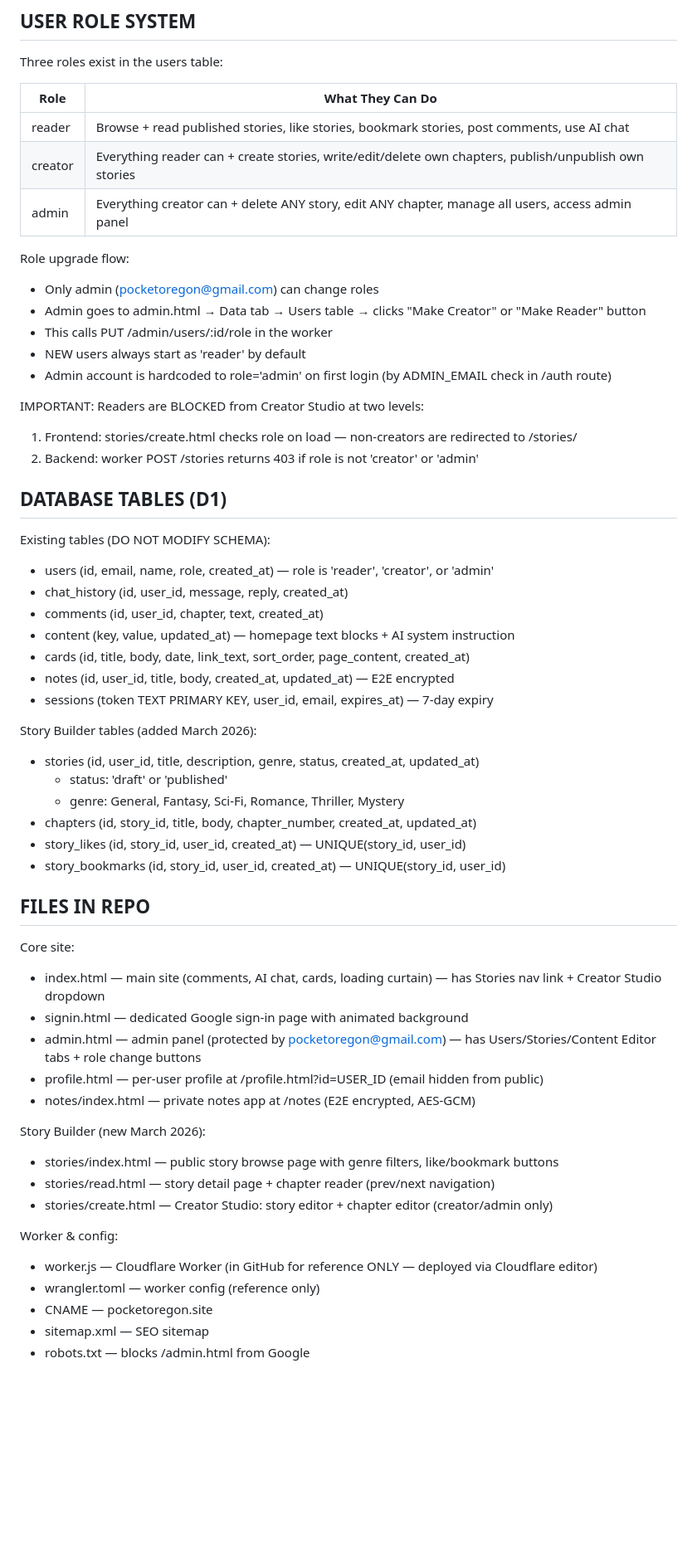
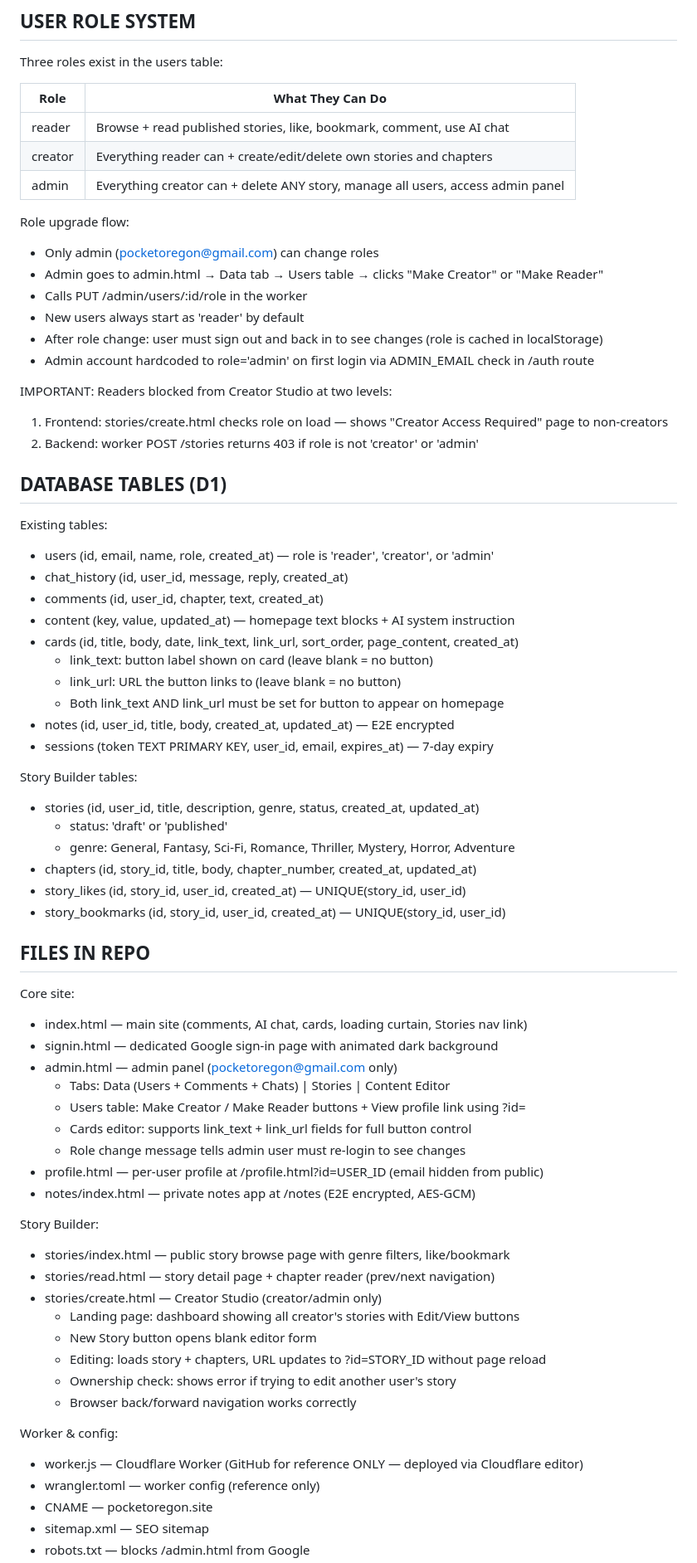
Before and after one commit to pocketoregon/po, a Markdown page: context.md, the part around one of its changes. Shown at 83% size. Drawn GitHub-style; blank space fills up the shorter version.

```diff
--- a/context.md
+++ b/context.md
@@ -45,54 +45,67 @@ Three roles exist in the users table:
 
 | Role    | What They Can Do |
 |---------|-----------------|
-| reader  | Browse + read published stories, like stories, bookmark stories, post comments, use AI chat |
-| creator | Everything reader can + create stories, write/edit/delete own chapters, publish/unpublish own stories |
-| admin   | Everything creator can + delete ANY story, edit ANY chapter, manage all users, access admin panel |
+| reader  | Browse + read published stories, like, bookmark, comment, use AI chat |
+| creator | Everything reader can + create/edit/delete own stories and chapters |
+| admin   | Everything creator can + delete ANY story, manage all users, access admin panel |
 
 Role upgrade flow:
 - Only admin (pocketoregon@gmail.com) can change roles
-- Admin goes to admin.html → Data tab → Users table → clicks "Make Creator" or "Make Reader" button
-- This calls PUT /admin/users/:id/role in the worker
-- NEW users always start as 'reader' by default
-- Admin account is hardcoded to role='admin' on first login (by ADMIN_EMAIL check in /auth route)
+- Admin goes to admin.html → Data tab → Users table → clicks "Make Creator" or "Make Reader"
+- Calls PUT /admin/users/:id/role in the worker
+- New users always start as 'reader' by default
+- After role change: user must sign out and back in to see changes (role is cached in localStorage)
+- Admin account hardcoded to role='admin' on first login via ADMIN_EMAIL check in /auth route
 
-IMPORTANT: Readers are BLOCKED from Creator Studio at two levels:
-1. Frontend: stories/create.html checks role on load — non-creators are redirected to /stories/
+IMPORTANT: Readers blocked from Creator Studio at two levels:
+1. Frontend: stories/create.html checks role on load — shows "Creator Access Required" page to non-creators
 2. Backend: worker POST /stories returns 403 if role is not 'creator' or 'admin'
 
 ## DATABASE TABLES (D1)
-Existing tables (DO NOT MODIFY SCHEMA):
+Existing tables:
 - users (id, email, name, role, created_at) — role is 'reader', 'creator', or 'admin'
 - chat_history (id, user_id, message, reply, created_at)
 - comments (id, user_id, chapter, text, created_at)
 - content (key, value, updated_at) — homepage text blocks + AI system instruction
-- cards (id, title, body, date, link_text, sort_order, page_content, created_at)
+- cards (id, title, body, date, link_text, link_url, sort_order, page_content, created_at)
+  - link_text: button label shown on card (leave blank = no button)
+  - link_url: URL the button links to (leave blank = no button)
+  - Both link_text AND link_url must be set for button to appear on homepage
 - notes (id, user_id, title, body, created_at, updated_at) — E2E encrypted
 - sessions (token TEXT PRIMARY KEY, user_id, email, expires_at) — 7-day expiry
 
-Story Builder tables (added March 2026):
+Story Builder tables:
 - stories (id, user_id, title, description, genre, status, created_at, updated_at)
   - status: 'draft' or 'published'
-  - genre: General, Fantasy, Sci-Fi, Romance, Thriller, Mystery
+  - genre: General, Fantasy, Sci-Fi, Romance, Thriller, Mystery, Horror, Adventure
 - chapters (id, story_id, title, body, chapter_number, created_at, updated_at)
 - story_likes (id, story_id, user_id, created_at) — UNIQUE(story_id, user_id)
 - story_bookmarks (id, story_id, user_id, created_at) — UNIQUE(story_id, user_id)
 
 ## FILES IN REPO
 Core site:
-- index.html — main site (comments, AI chat, cards, loading curtain) — has Stories nav link + Creator Studio dropdown
-- signin.html — dedicated Google sign-in page with animated background
-- admin.html — admin panel (protected by pocketoregon@gmail.com) — has Users/Stories/Content Editor tabs + role change buttons
+- index.html — main site (comments, AI chat, cards, loading curtain, Stories nav link)
+- signin.html — dedicated Google sign-in page with animated dark background
+- admin.html — admin panel (pocketoregon@gmail.com only)
+  - Tabs: Data (Users + Comments + Chats) | Stories | Content Editor
+  - Users table: Make Creator / Make Reader buttons + View profile link using ?id=
+  - Cards editor: supports link_text + link_url fields for full button control
+  - Role change message tells admin user must re-login to see changes
 - profile.html — per-user profile at /profile.html?id=USER_ID (email hidden from public)
 - notes/index.html — private notes app at /notes (E2E encrypted, AES-GCM)
 
-Story Builder (new March 2026):
-- stories/index.html — public story browse page with genre filters, like/bookmark buttons
+Story Builder:
+- stories/index.html — public story browse page with genre filters, like/bookmark
 - stories/read.html — story detail page + chapter reader (prev/next navigation)
-- stories/create.html — Creator Studio: story editor + chapter editor (creator/admin only)
+- stories/create.html — Creator Studio (creator/admin only)
+  - Landing page: dashboard showing all creator's stories with Edit/View buttons
+  - New Story button opens blank editor form
+  - Editing: loads story + chapters, URL updates to ?id=STORY_ID without page reload
+  - Ownership check: shows error if trying to edit another user's story
+  - Browser back/forward navigation works correctly
 
 Worker & config:
-- worker.js — Cloudflare Worker (in GitHub for reference ONLY — deployed via Cloudflare editor)
+- worker.js — Cloudflare Worker (GitHub for reference ONLY — deployed via Cloudflare editor)
 - wrangler.toml — worker config (reference only)
 - CNAME — pocketoregon.site
 - sitemap.xml — SEO sitemap
```
Also changed, not shown: other parts of context.md (+37 -32 lines).
